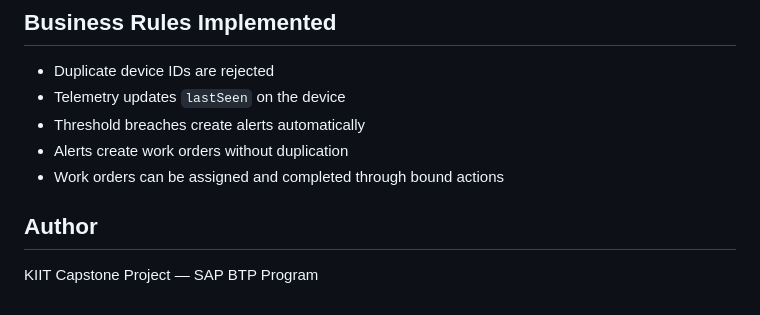
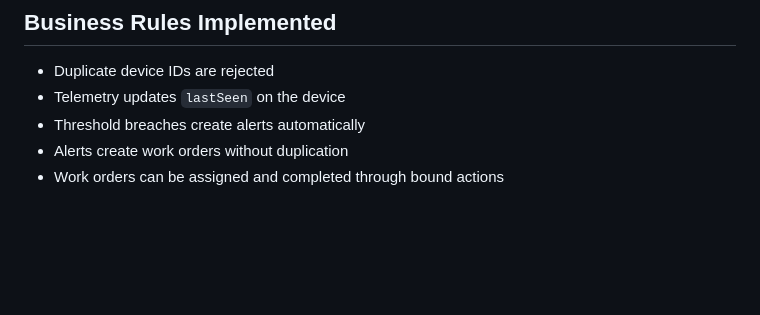
Before and after one commit to Arun0A/fleet-cap-monitor, a Markdown page: README.md, the part around the change. Rendered like a GitHub page; blank space fills up the shorter version.

```diff
--- a/README.md
+++ b/README.md
@@ -95,6 +95,3 @@ Tests cover device registration, telemetry ingestion, alert generation, work-ord
 - Threshold breaches create alerts automatically
 - Alerts create work orders without duplication
 - Work orders can be assigned and completed through bound actions
-
-## Author
-KIIT Capstone Project — SAP BTP Program
```
Also changed, not shown: README-BTP.md (deleted, +0 -57 lines).
